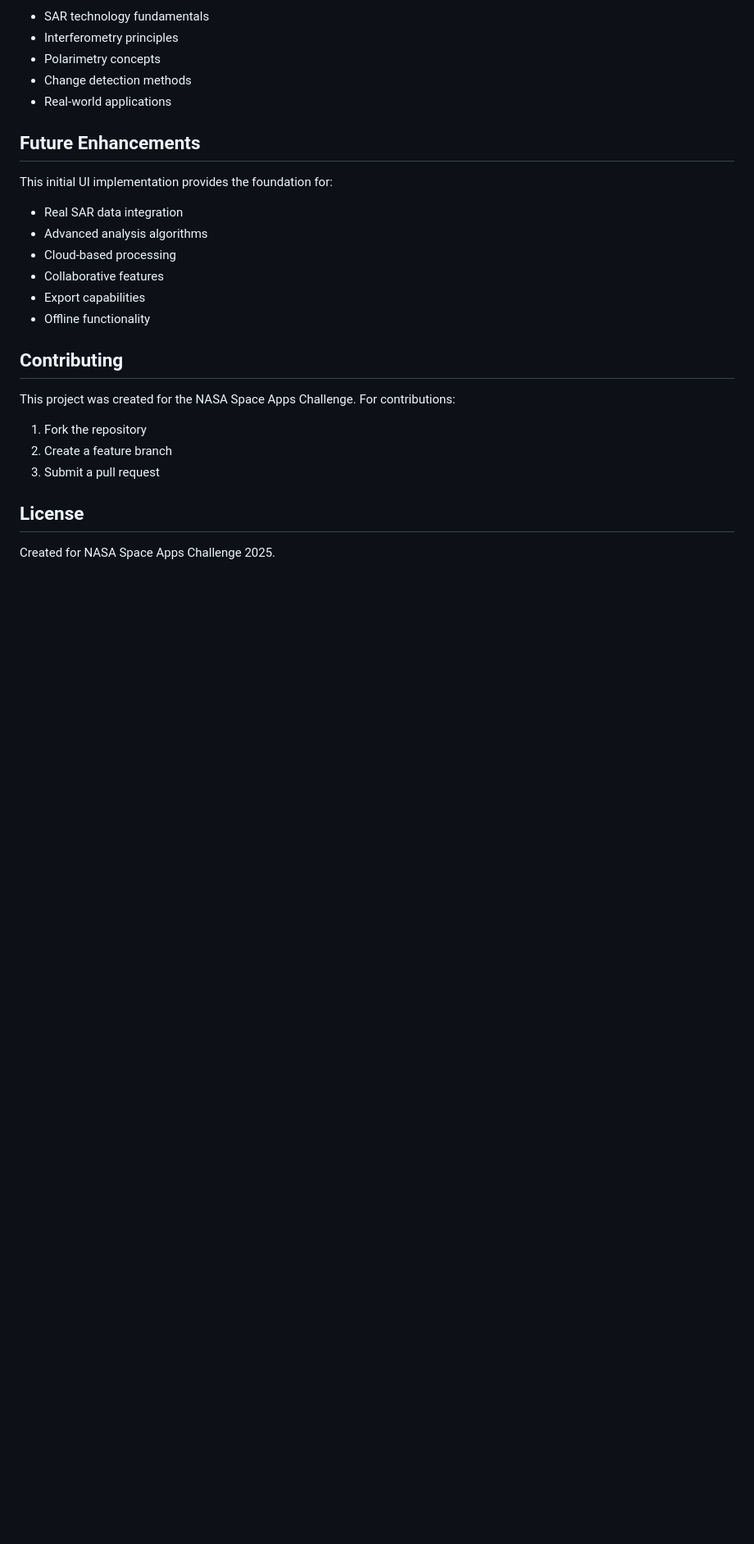
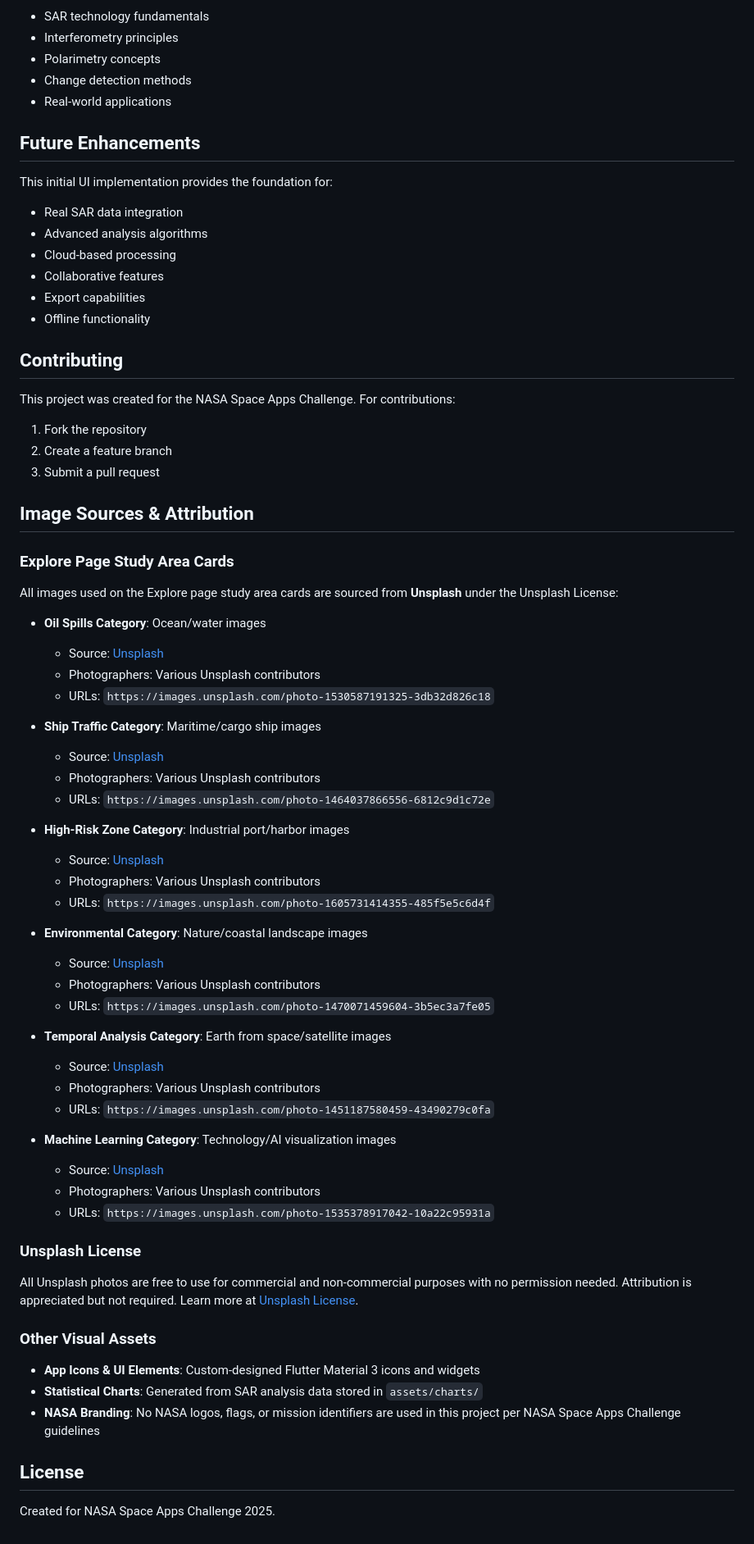
Before and after one commit to pranalitalla8/sarveillance, a Markdown page: README.md, the part around the change. Shown at 82% size. Drawn GitHub-style; blank space fills up the shorter version.

Commit message:
add sources

```diff
--- a/README.md
+++ b/README.md
@@ -139,6 +139,49 @@ This project was created for the NASA Space Apps Challenge. For contributions:
 2. Create a feature branch
 3. Submit a pull request
 
+## Image Sources & Attribution
+
+### Explore Page Study Area Cards
+All images used on the Explore page study area cards are sourced from **Unsplash** under the Unsplash License:
+
+- **Oil Spills Category**: Ocean/water images
+  - Source: [Unsplash](https://unsplash.com)
+  - Photographers: Various Unsplash contributors
+  - URLs: `https://images.unsplash.com/photo-1530587191325-3db32d826c18`
+
+- **Ship Traffic Category**: Maritime/cargo ship images
+  - Source: [Unsplash](https://unsplash.com)
+  - Photographers: Various Unsplash contributors
+  - URLs: `https://images.unsplash.com/photo-1464037866556-6812c9d1c72e`
+
+- **High-Risk Zone Category**: Industrial port/harbor images
+  - Source: [Unsplash](https://unsplash.com)
+  - Photographers: Various Unsplash contributors
+  - URLs: `https://images.unsplash.com/photo-1605731414355-485f5e5c6d4f`
+
+- **Environmental Category**: Nature/coastal landscape images
+  - Source: [Unsplash](https://unsplash.com)
+  - Photographers: Various Unsplash contributors
+  - URLs: `https://images.unsplash.com/photo-1470071459604-3b5ec3a7fe05`
+
+- **Temporal Analysis Category**: Earth from space/satellite images
+  - Source: [Unsplash](https://unsplash.com)
+  - Photographers: Various Unsplash contributors
+  - URLs: `https://images.unsplash.com/photo-1451187580459-43490279c0fa`
+
+- **Machine Learning Category**: Technology/AI visualization images
+  - Source: [Unsplash](https://unsplash.com)
+  - Photographers: Various Unsplash contributors
+  - URLs: `https://images.unsplash.com/photo-1535378917042-10a22c95931a`
+
+### Unsplash License
+All Unsplash photos are free to use for commercial and non-commercial purposes with no permission needed. Attribution is appreciated but not required. Learn more at [Unsplash License](https://unsplash.com/license).
+
+### Other Visual Assets
+- **App Icons & UI Elements**: Custom-designed Flutter Material 3 icons and widgets
+- **Statistical Charts**: Generated from SAR analysis data stored in `assets/charts/`
+- **NASA Branding**: No NASA logos, flags, or mission identifiers are used in this project per NASA Space Apps Challenge guidelines
+
 ## License
 
 Created for NASA Space Apps Challenge 2025.
```
